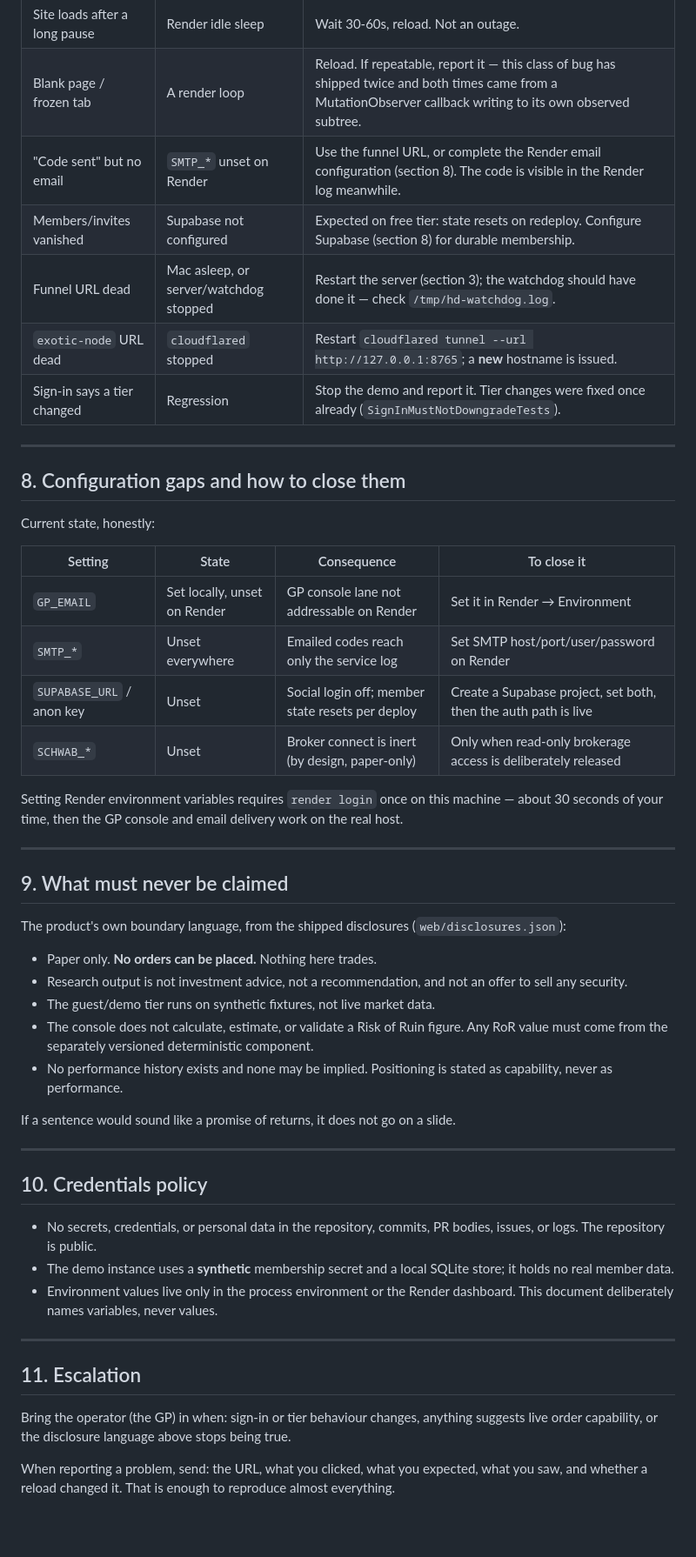
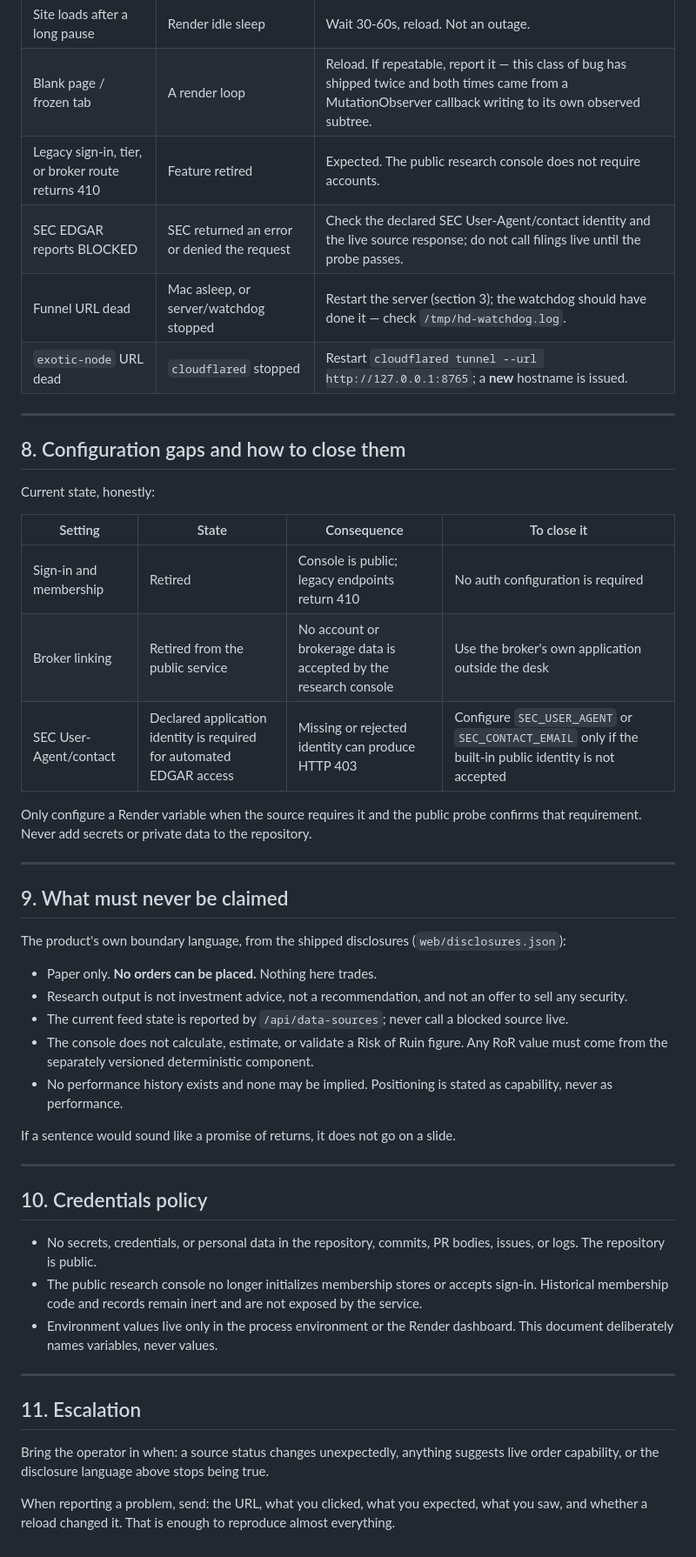
Before and after one commit to mega-byte2600/hedge-desk, a Markdown page: docs/OPERATIONS_RUNBOOK.md, the part around one of its changes. Shown at 87% size. GitHub-like rendering; blank space fills up the shorter version.

Commit message:
Apply account retirement and SEC fix: docs/OPERATIONS_RUNBOOK.md

```diff
--- a/docs/OPERATIONS_RUNBOOK.md
+++ b/docs/OPERATIONS_RUNBOOK.md
@@ -137,11 +135,10 @@ node scripts/smoke_console.mjs https://hedge-desk.onrender.com
 | --- | --- | --- |
 | Site loads after a long pause | Render idle sleep | Wait 30-60s, reload. Not an outage. |
 | Blank page / frozen tab | A render loop | Reload. If repeatable, report it — this class of bug has shipped twice and both times came from a MutationObserver callback writing to its own observed subtree. |
-| "Code sent" but no email | `SMTP_*` unset on Render | Use the funnel URL, or complete the Render email configuration (section 8). The code is visible in the Render log meanwhile. |
-| Members/invites vanished | Supabase not configured | Expected on free tier: state resets on redeploy. Configure Supabase (section 8) for durable membership. |
+| Legacy sign-in, tier, or broker route returns 410 | Feature retired | Expected. The public research console does not require accounts. |
+| SEC EDGAR reports BLOCKED | SEC returned an error or denied the request | Check the declared SEC User-Agent/contact identity and the live source response; do not call filings live until the probe passes. |
 | Funnel URL dead | Mac asleep, or server/watchdog stopped | Restart the server (section 3); the watchdog should have done it — check `/tmp/hd-watchdog.log`. |
 | `exotic-node` URL dead | `cloudflared` stopped | Restart `cloudflared tunnel --url http://127.0.0.1:8765`; a **new** hostname is issued. |
-| Sign-in says a tier changed | Regression | Stop the demo and report it. Tier changes were fixed once already (`SignInMustNotDowngradeTests`). |
 
 ---
 
@@ -151,13 +148,12 @@ Current state, honestly:
 
 | Setting | State | Consequence | To close it |
 | --- | --- | --- | --- |
-| `GP_EMAIL` | Set locally, unset on Render | GP console lane not addressable on Render | Set it in Render → Environment |
-| `SMTP_*` | Unset everywhere | Emailed codes reach only the service log | Set SMTP host/port/user/password on Render |
-| `SUPABASE_URL` / anon key | Unset | Social login off; member state resets per deploy | Create a Supabase project, set both, then the auth path is live |
-| `SCHWAB_*` | Unset | Broker connect is inert (by design, paper-only) | Only when read-only brokerage access is deliberately released |
+| Sign-in and membership | Retired | Console is public; legacy endpoints return 410 | No auth configuration is required |
+| Broker linking | Retired from the public service | No account or brokerage data is accepted by the research console | Use the broker's own application outside the desk |
+| SEC User-Agent/contact | Declared application identity is required for automated EDGAR access | Missing or rejected identity can produce HTTP 403 | Configure `SEC_USER_AGENT` or `SEC_CONTACT_EMAIL` only if the built-in public identity is not accepted |
 
-Setting Render environment variables requires `render login` once on this machine — about
-30 seconds of your time, then the GP console and email delivery work on the real host.
+Only configure a Render variable when the source requires it and the public probe confirms
+that requirement. Never add secrets or private data to the repository.
 
 ---
 
@@ -168,7 +164,8 @@ The product's own boundary language, from the shipped disclosures (`web/disclosu
 - Paper only. **No orders can be placed.** Nothing here trades.
 - Research output is not investment advice, not a recommendation, and not an offer to sell
   any security.
-- The guest/demo tier runs on synthetic fixtures, not live market data.
+- The current feed state is reported by `/api/data-sources`; never call a blocked
+  source live.
 - The console does not calculate, estimate, or validate a Risk of Ruin figure. Any RoR
   value must come from the separately versioned deterministic component.
 - No performance history exists and none may be implied. Positioning is stated as
@@ -182,8 +179,8 @@ If a sentence would sound like a promise of returns, it does not go on a slide.
 
 - No secrets, credentials, or personal data in the repository, commits, PR bodies, issues,
   or logs. The repository is public.
-- The demo instance uses a **synthetic** membership secret and a local SQLite store; it
-  holds no real member data.
+- The public research console no longer initializes membership stores or accepts sign-in.
+  Historical membership code and records remain inert and are not exposed by the service.
 - Environment values live only in the process environment or the Render dashboard. This
   document deliberately names variables, never values.
 
@@ -191,8 +188,8 @@ If a sentence would sound like a promise of returns, it does not go on a slide.
 
 ## 11. Escalation
 
-Bring the operator (the GP) in when: sign-in or tier behaviour changes, anything suggests
-live order capability, or the disclosure language above stops being true.
+Bring the operator in when: a source status changes unexpectedly, anything suggests live
+order capability, or the disclosure language above stops being true.
 
 When reporting a problem, send: the URL, what you clicked, what you expected, what you saw,
 and whether a reload changed it. That is enough to reproduce almost everything.
```
Also changed, not shown: other parts of docs/OPERATIONS_RUNBOOK.md (+4 -6 lines).
